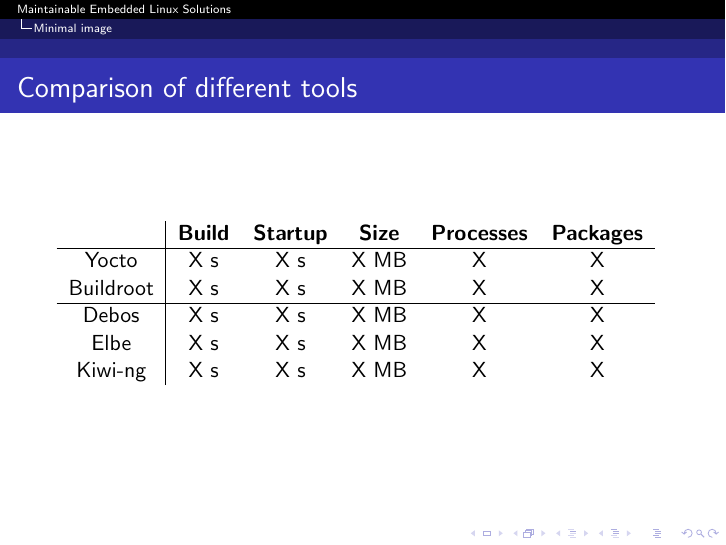
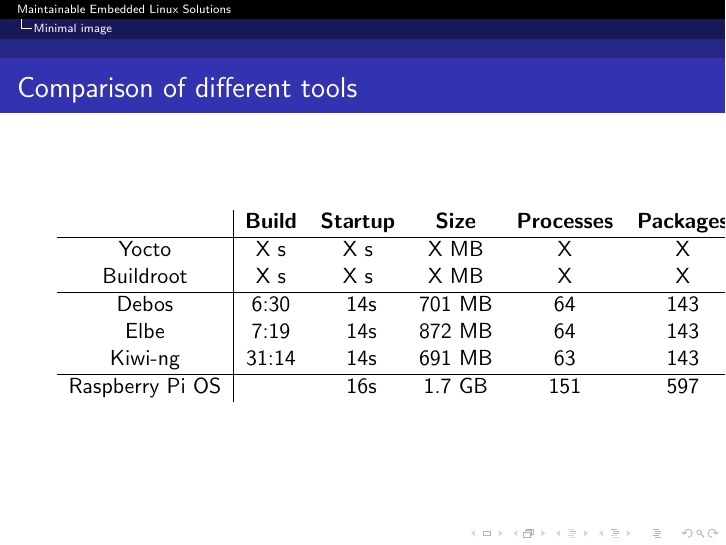
Before and after one commit to tomirgang/eh21_maintainable_linux, LaTeX slides (slides/presentation.tex): page 24 of 24. Compiled offline with pdfLaTeX.

Commit message:
remix and Raspbian data

```diff
--- a/slides/presentation.tex
+++ b/slides/presentation.tex
@@ -377,9 +377,11 @@
 		Yocto & X s & X s & X MB & X & X \\
 		Buildroot & X s & X s & X MB & X & X \\
 		\hline
-		Debos & X s & X s & X MB & X & X \\
-		Elbe & X s & X s & X MB & X & X \\
-		Kiwi-ng & X s & X s & X MB & X & X \\
+		Debos & 6:30 & ~14s & 701 MB & 64 & 143 \\
+		Elbe & 7:19 & ~14s & 872 MB & 64 & 143 \\
+		Kiwi-ng & 31:14 & ~14s & 691 MB & 63 & 143 \\
+		\hline
+		Raspberry Pi OS & & ~16s & 1.7 GB & 151 & 597 \\
 	\end{tabular}
 \end{frame}
 
```
